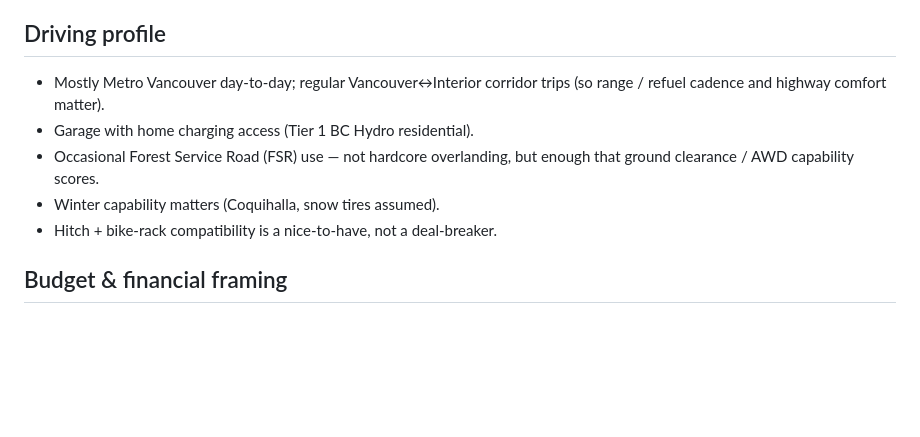
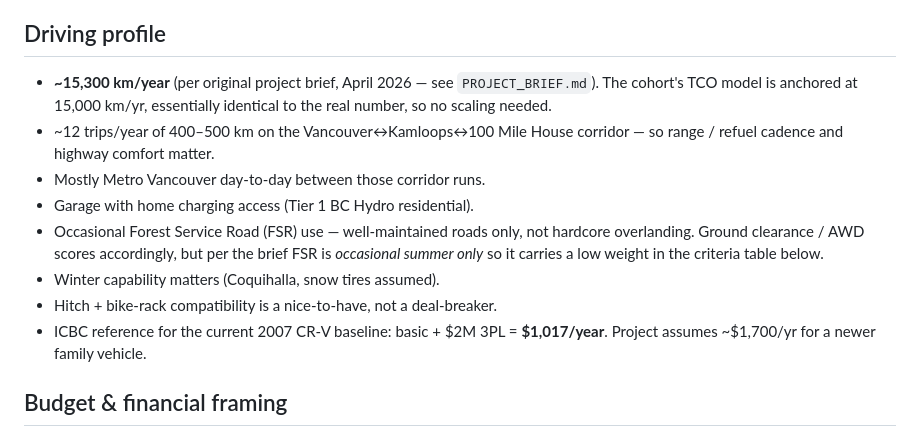
Before and after one commit to kaanow/dasAuto, a Markdown page: user-kaan-and-tess/situation.md, the part around the change. Rendered like a GitHub page; blank space fills up the shorter version.

```diff
--- a/user-kaan-and-tess/situation.md
+++ b/user-kaan-and-tess/situation.md
@@ -12,13 +12,21 @@ This file is the seed for everything else in this directory.
 
 ## Driving profile
 
-- Mostly Metro Vancouver day-to-day; regular Vancouver↔Interior corridor
-  trips (so range / refuel cadence and highway comfort matter).
+- **~15,300 km/year** (per original project brief, April 2026 — see
+  `PROJECT_BRIEF.md`). The cohort's TCO model is anchored at 15,000 km/yr,
+  essentially identical to the real number, so no scaling needed.
+- ~12 trips/year of 400–500 km on the Vancouver↔Kamloops↔100 Mile House
+  corridor — so range / refuel cadence and highway comfort matter.
+- Mostly Metro Vancouver day-to-day between those corridor runs.
 - Garage with home charging access (Tier 1 BC Hydro residential).
-- Occasional Forest Service Road (FSR) use — not hardcore overlanding,
-  but enough that ground clearance / AWD capability scores.
+- Occasional Forest Service Road (FSR) use — well-maintained roads only,
+  not hardcore overlanding. Ground clearance / AWD scores accordingly,
+  but per the brief FSR is *occasional summer only* so it carries a low
+  weight in the criteria table below.
 - Winter capability matters (Coquihalla, snow tires assumed).
 - Hitch + bike-rack compatibility is a nice-to-have, not a deal-breaker.
+- ICBC reference for the current 2007 CR-V baseline: basic + $2M 3PL =
+  **$1,017/year**. Project assumes ~$1,700/yr for a newer family vehicle.
 
 ## Budget & financial framing
 
```
Also changed, not shown: user-kaan-and-tess/PROJECT_BRIEF.md (added, +57 -0 lines).
